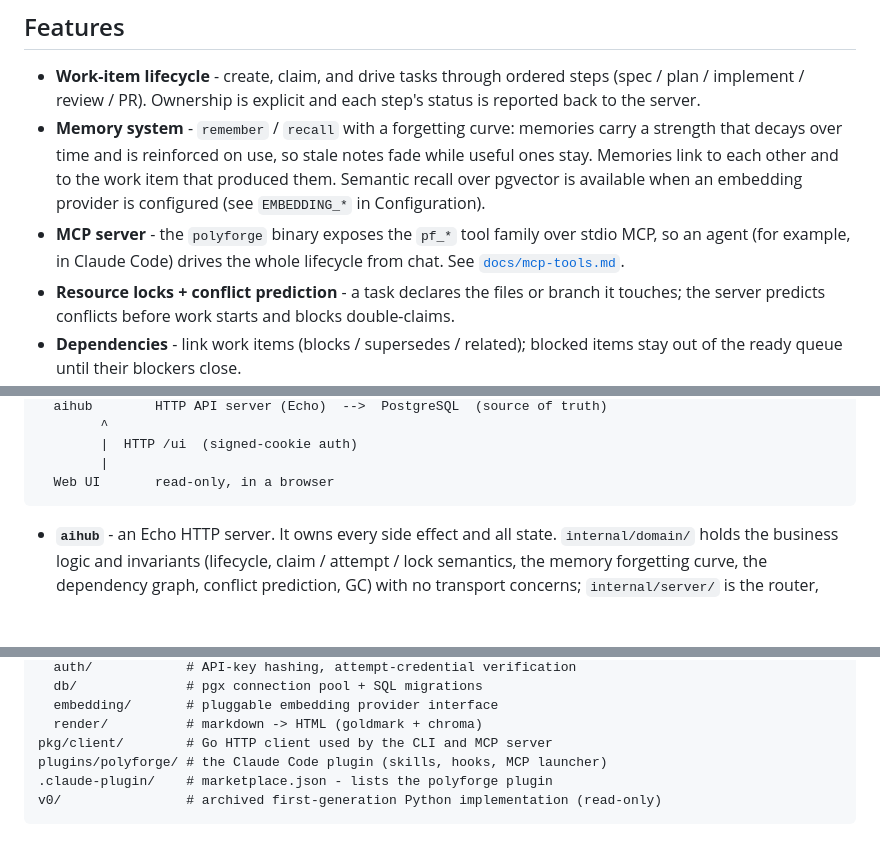
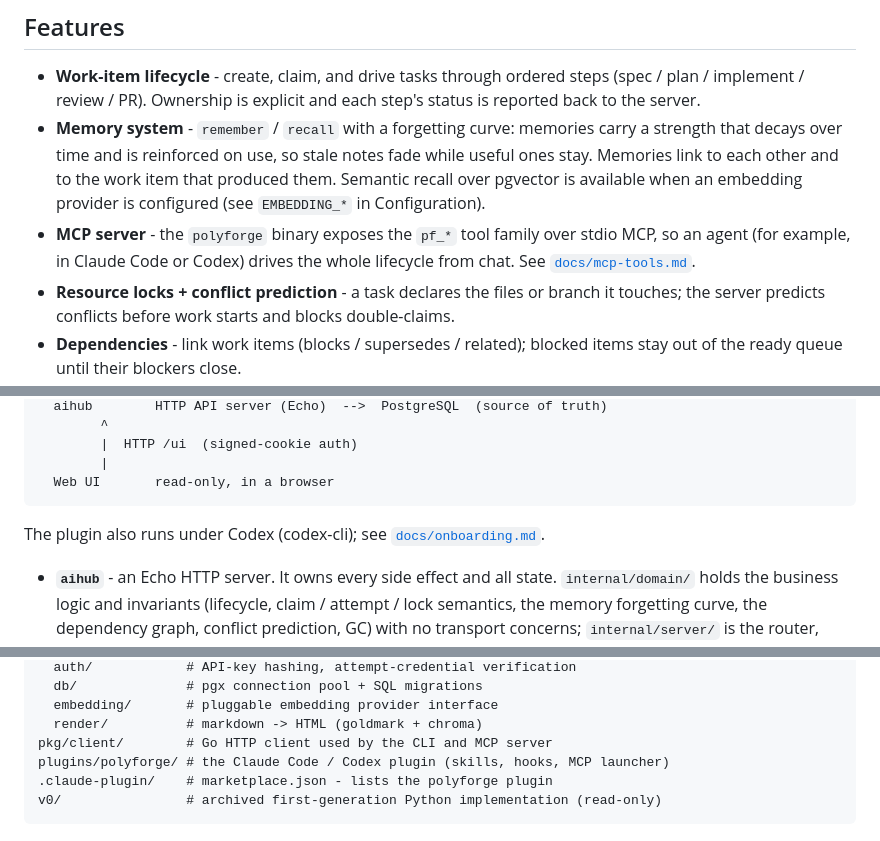
Before and after one commit to GMISWE/ieops-aihub, a Markdown page: README.md, 3 parts joined by grey strips. Drawn GitHub-style; blank space fills up the shorter version.

````diff
--- a/README.md
+++ b/README.md
@@ -36,8 +36,8 @@ source of truth:
   item that produced them. Semantic recall over pgvector is available when an
   embedding provider is configured (see `EMBEDDING_*` in Configuration).
 - **MCP server** - the `polyforge` binary exposes the `pf_*` tool family over
-  stdio MCP, so an agent (for example, in Claude Code) drives the whole
-  lifecycle from chat. See [`docs/mcp-tools.md`](docs/mcp-tools.md).
+  stdio MCP, so an agent (for example, in Claude Code or Codex) drives the
+  whole lifecycle from chat. See [`docs/mcp-tools.md`](docs/mcp-tools.md).
 - **Resource locks + conflict prediction** - a task declares the files or branch
   it touches; the server predicts conflicts before work starts and blocks
   double-claims.
@@ -68,6 +68,8 @@ AI agent drive it all:
         |
   Web UI       read-only, in a browser
 ```
+
+The plugin also runs under Codex (codex-cli); see [`docs/onboarding.md`](docs/onboarding.md).
 
 - **`aihub`** - an Echo HTTP server. It owns every side effect and all state.
   `internal/domain/` holds the business logic and invariants (lifecycle, claim /
@@ -158,7 +160,7 @@ internal/
   embedding/       # pluggable embedding provider interface
   render/          # markdown -> HTML (goldmark + chroma)
 pkg/client/        # Go HTTP client used by the CLI and MCP server
-plugins/polyforge/ # the Claude Code plugin (skills, hooks, MCP launcher)
+plugins/polyforge/ # the Claude Code / Codex plugin (skills, hooks, MCP launcher)
 .claude-plugin/    # marketplace.json - lists the polyforge plugin
 v0/                # archived first-generation Python implementation (read-only)
 ```
````
Also changed, not shown: docs/onboarding.md (+23 -2 lines).
